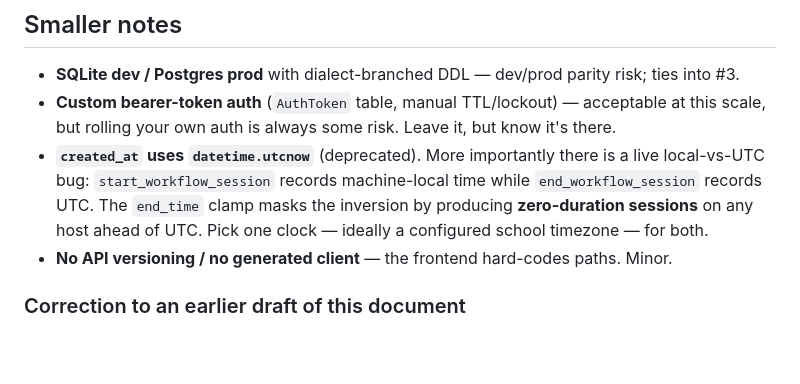
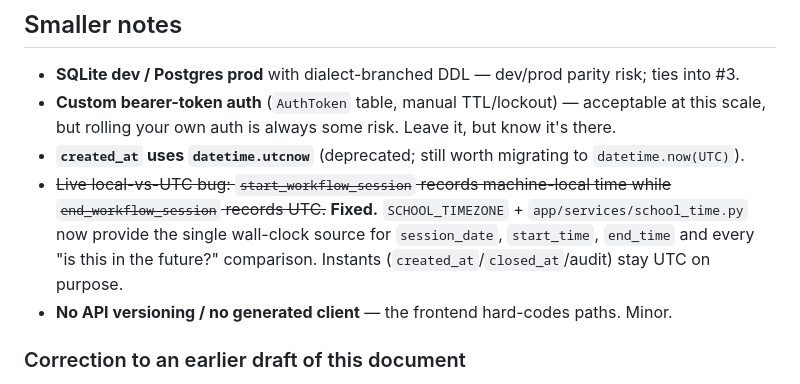
Before and after one commit to daseknahri/teacher, a Markdown page: docs/roadmap/ARCHITECTURE-EVALUATION-2026-07.md, the part around the change. Rendered like a GitHub page; blank space fills up the shorter version.

```diff
--- a/docs/roadmap/ARCHITECTURE-EVALUATION-2026-07.md
+++ b/docs/roadmap/ARCHITECTURE-EVALUATION-2026-07.md
@@ -141,10 +141,13 @@ a "when you can," not "now" — but it's the frontend's central problem.
 - **SQLite dev / Postgres prod** with dialect-branched DDL — dev/prod parity risk; ties into #3.
 - **Custom bearer-token auth** (`AuthToken` table, manual TTL/lockout) — acceptable at this scale,
   but rolling your own auth is always some risk. Leave it, but know it's there.
-- **`created_at` uses `datetime.utcnow`** (deprecated). More importantly there is a live
-  local-vs-UTC bug: `start_workflow_session` records machine-local time while `end_workflow_session`
-  records UTC. The `end_time` clamp masks the inversion by producing **zero-duration sessions** on
-  any host ahead of UTC. Pick one clock — ideally a configured school timezone — for both.
+- **`created_at` uses `datetime.utcnow`** (deprecated; still worth migrating to
+  `datetime.now(UTC)`).
+- ~~Live local-vs-UTC bug: `start_workflow_session` records machine-local time while
+  `end_workflow_session` records UTC.~~ **Fixed.** `SCHOOL_TIMEZONE` +
+  `app/services/school_time.py` now provide the single wall-clock source for `session_date`,
+  `start_time`, `end_time` and every "is this in the future?" comparison. Instants
+  (`created_at`/`closed_at`/audit) stay UTC on purpose.
 - **No API versioning / no generated client** — the frontend hard-codes paths. Minor.
 
 ### Correction to an earlier draft of this document
```
Also changed, not shown: HANDOFF.md (+11 -9 lines).
